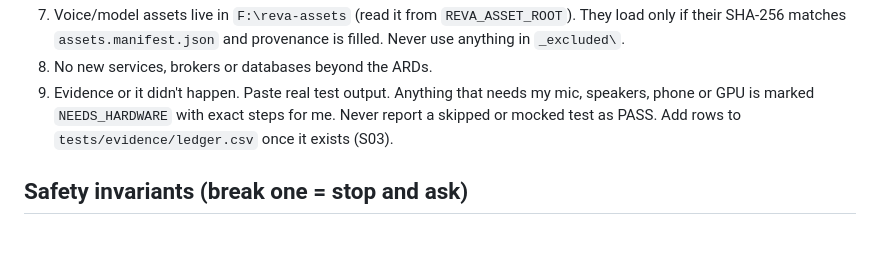
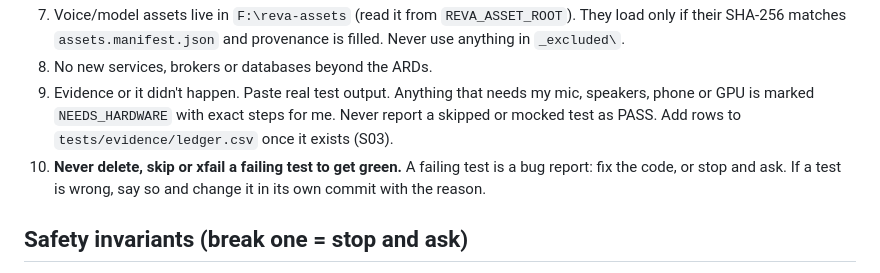
Before and after one commit to ckvishwa/Reva, a Markdown page: CLAUDE.md, the part around the change. Drawn GitHub-style; blank space fills up the shorter version.

```diff
--- a/CLAUDE.md
+++ b/CLAUDE.md
@@ -56,6 +56,7 @@ REVA is a personal AI that you talk to through an animated avatar. It has a WinU
 7. Voice/model assets live in `F:\reva-assets` (read it from `REVA_ASSET_ROOT`). They load only if their SHA-256 matches `assets.manifest.json` and provenance is filled. Never use anything in `_excluded\`.
 8. No new services, brokers or databases beyond the ARDs.
 9. Evidence or it didn't happen. Paste real test output. Anything that needs my mic, speakers, phone or GPU is marked `NEEDS_HARDWARE` with exact steps for me. Never report a skipped or mocked test as PASS. Add rows to `tests/evidence/ledger.csv` once it exists (S03).
+10. **Never delete, skip or xfail a failing test to get green.** A failing test is a bug report: fix the code, or stop and ask. If a test is wrong, say so and change it in its own commit with the reason.
 
 ## Safety invariants (break one = stop and ask)
 
```
Also changed, not shown: docs/loop/COVERAGE.md (+1 -1 lines).
